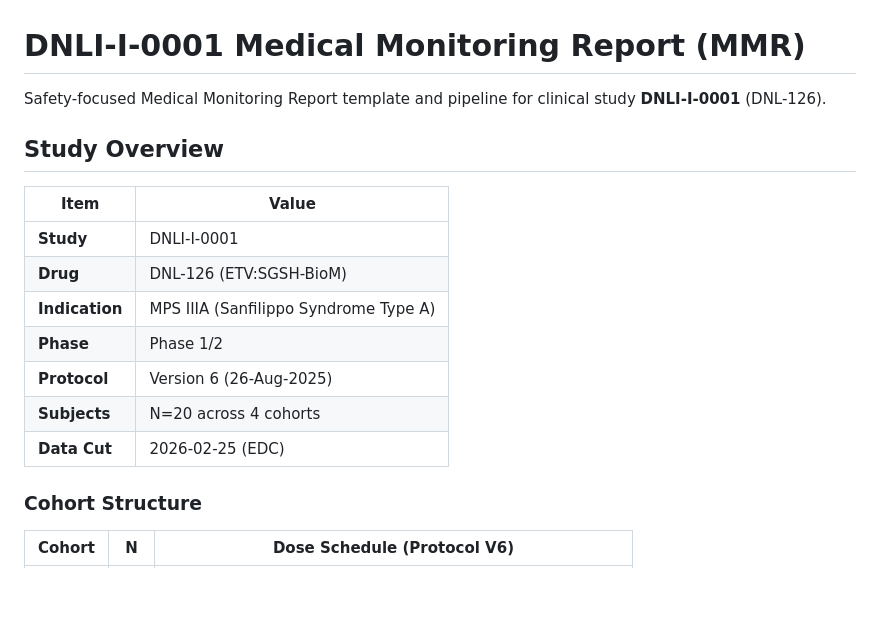
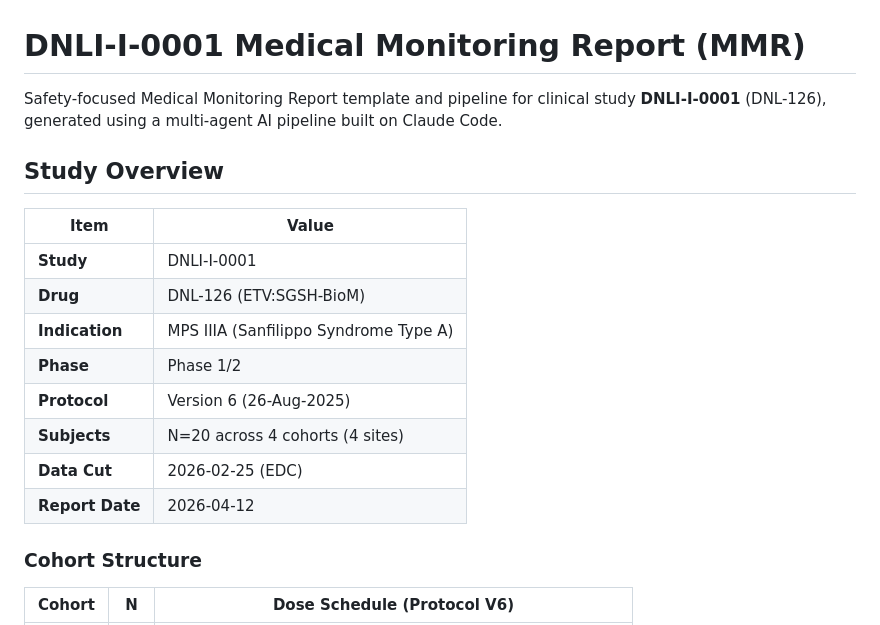
Before and after one commit to karunakarAJ/DNLI-I-0001-MMR, a Markdown page: README.md, the part around one of its changes. GitHub-like rendering; blank space fills up the shorter version.

```diff
--- a/README.md
+++ b/README.md
@@ -1,6 +1,6 @@
 # DNLI-I-0001 Medical Monitoring Report (MMR)
 
-Safety-focused Medical Monitoring Report template and pipeline for clinical study **DNLI-I-0001** (DNL-126).
+Safety-focused Medical Monitoring Report template and pipeline for clinical study **DNLI-I-0001** (DNL-126), generated using a multi-agent AI pipeline built on Claude Code.
 
 ## Study Overview
 
@@ -11,8 +11,9 @@ Safety-focused Medical Monitoring Report template and pipeline for clinical stud
 | **Indication** | MPS IIIA (Sanfilippo Syndrome Type A) |
 | **Phase** | Phase 1/2 |
 | **Protocol** | Version 6 (26-Aug-2025) |
-| **Subjects** | N=20 across 4 cohorts |
+| **Subjects** | N=20 across 4 cohorts (4 sites) |
 | **Data Cut** | 2026-02-25 (EDC) |
+| **Report Date** | 2026-04-12 |
 
 ### Cohort Structure
 
```
Also changed, not shown: other parts of README.md (+42 -3 lines).
